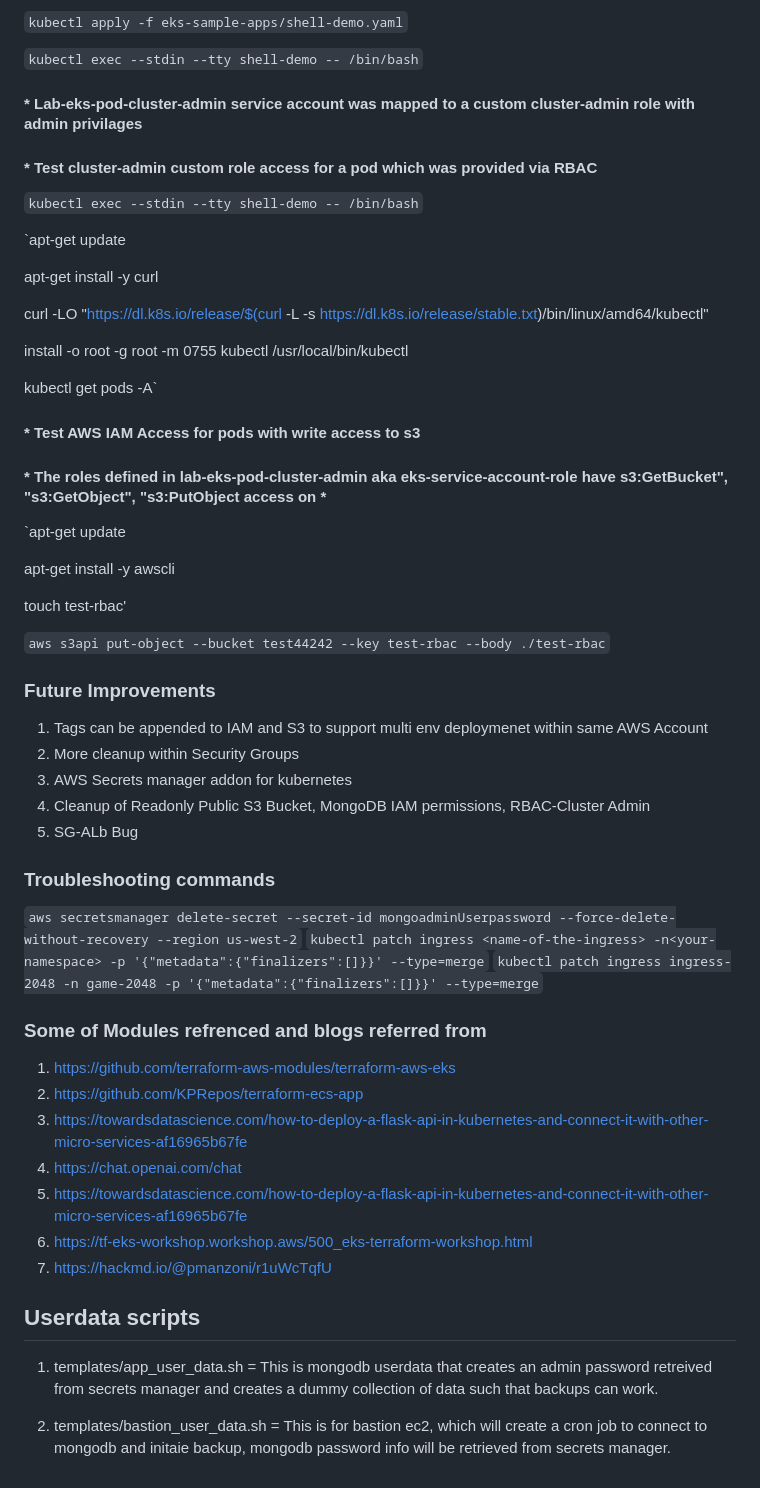
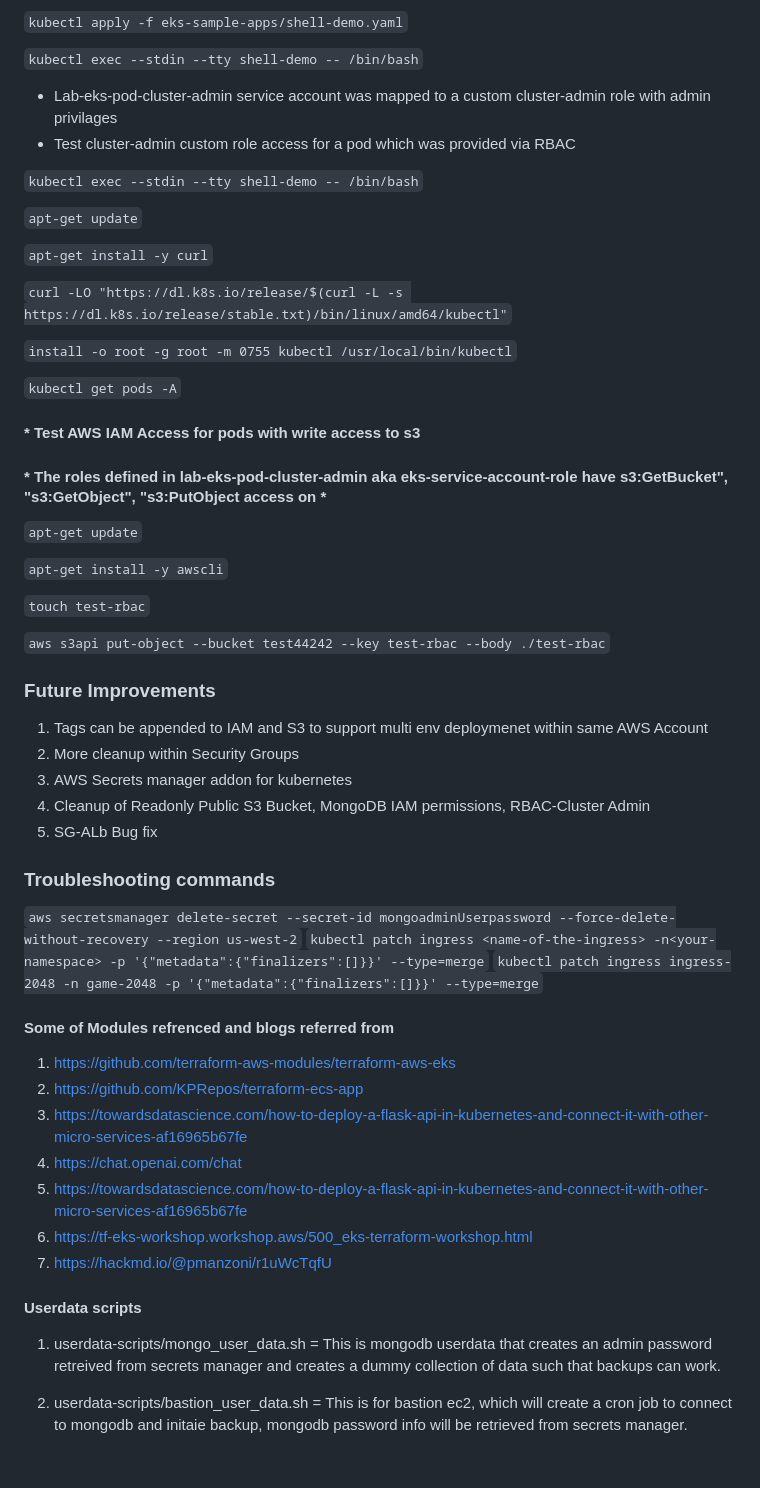
Before and after one commit to KPRepos/tf-lab, a Markdown page: README.md, the part around one of its changes. GitHub-like rendering.

Commit message:
Updated Readme
Updated Readme

```diff
--- a/README.md
+++ b/README.md
@@ -95,31 +97,31 @@ Run `sh deploy-pipeline.sh`
 
 `kubectl exec --stdin --tty shell-demo -- /bin/bash`
 
-####  * Lab-eks-pod-cluster-admin service account was mapped to a custom cluster-admin role with admin privilages
-####  * Test cluster-admin custom role access for a pod which was provided via RBAC
+*  Lab-eks-pod-cluster-admin service account was mapped to a custom cluster-admin role with admin privilages
+*  Test cluster-admin custom role access for a pod which was provided via RBAC
 
 `kubectl exec --stdin --tty shell-demo -- /bin/bash`
 
-`apt-get update
+`apt-get update`
 
-apt-get install -y curl
+`apt-get install -y curl`
 
-curl -LO "https://dl.k8s.io/release/$(curl -L -s https://dl.k8s.io/release/stable.txt)/bin/linux/amd64/kubectl"
+`curl -LO "https://dl.k8s.io/release/$(curl -L -s https://dl.k8s.io/release/stable.txt)/bin/linux/amd64/kubectl"`
 
-install -o root -g root -m 0755 kubectl /usr/local/bin/kubectl
+`install -o root -g root -m 0755 kubectl /usr/local/bin/kubectl`
 
-kubectl get pods -A`
+`kubectl get pods -A`
 
 
 #### * Test AWS IAM Access for pods with write access to s3
 #### * The roles defined in lab-eks-pod-cluster-admin aka eks-service-account-role have s3:GetBucket", "s3:GetObject", "s3:PutObject access on *
 
 
-`apt-get update
+`apt-get update`
 
-apt-get install -y awscli
+`apt-get install -y awscli`
 
-touch test-rbac'
+`touch test-rbac`
 
 `aws s3api put-object --bucket test44242 --key test-rbac --body ./test-rbac`
 
@@ -129,7 +131,7 @@ touch test-rbac'
 2) More cleanup within Security Groups
 3) AWS Secrets manager addon for kubernetes
 4) Cleanup of Readonly Public S3 Bucket, MongoDB IAM permissions, RBAC-Cluster Admin
-5) SG-ALb Bug
+5) SG-ALb Bug fix
 
 
 ### Troubleshooting commands
@@ -140,7 +142,7 @@ touch test-rbac'
 
 
 
-### Some of Modules refrenced and blogs referred from
+#### Some of Modules refrenced and blogs referred from
 1) https://github.com/terraform-aws-modules/terraform-aws-eks
 2) https://github.com/KPRepos/terraform-ecs-app
 3) https://towardsdatascience.com/how-to-deploy-a-flask-api-in-kubernetes-and-connect-it-with-other-micro-services-af16965b67fe
@@ -150,8 +152,8 @@ touch test-rbac'
 7) https://hackmd.io/@pmanzoni/r1uWcTqfU
 
 
-## Userdata scripts
+#### Userdata scripts
 
-1) templates/app_user_data.sh = This is mongodb userdata that creates an admin password retreived from secrets manager and creates a dummy collection of data such that backups can work.
+1) userdata-scripts/mongo_user_data.sh = This is mongodb userdata that creates an admin password retreived from secrets manager and creates a dummy collection of data such that backups can work.
 
-2) templates/bastion_user_data.sh = This is for bastion ec2, which will create a cron job to connect to mongodb and initaie backup, mongodb password info will be retrieved from secrets manager.
+2) userdata-scripts/bastion_user_data.sh = This is for bastion ec2, which will create a cron job to connect to mongodb and initaie backup, mongodb password info will be retrieved from secrets manager.
```
Also changed, not shown: other parts of README.md (+12 -10 lines).
